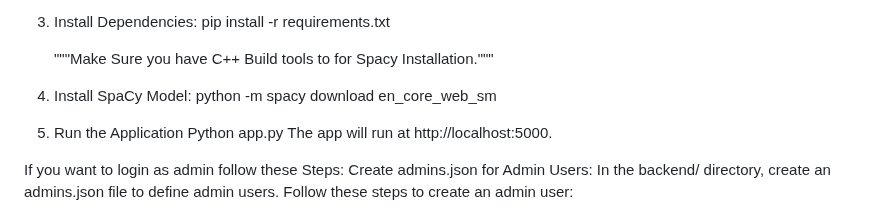
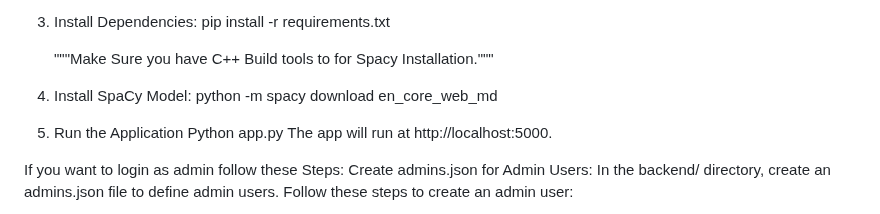
Before and after one commit to qwertyuser777/document_scanner, a Markdown page: README.md, the part around the change. Rendered like a GitHub page.

```diff
--- a/README.md
+++ b/README.md
@@ -49,7 +49,7 @@ A Flask-based web application for uploading, managing, and scanning documents wi
     """Make Sure you have C++ Build tools to for Spacy Installation."""
 
 4.  Install SpaCy Model:
-    python -m spacy download en_core_web_sm
+    python -m spacy download en_core_web_md
 
 5.  Run the Application
     Python app.py
```
